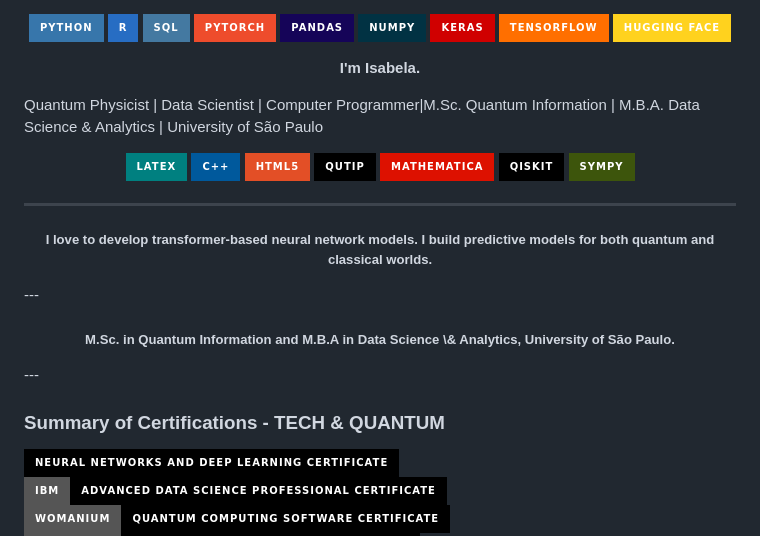
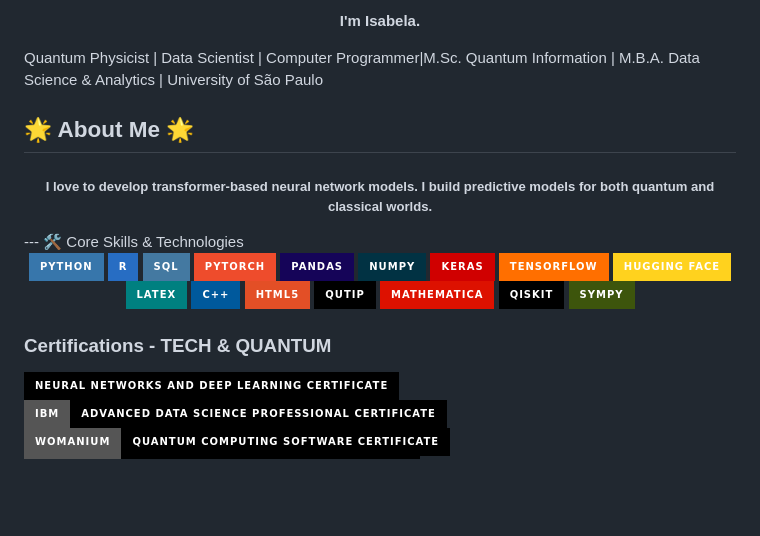
Before and after one commit to isadays/isadays, a Markdown page: README.md, the part around the change. Drawn GitHub-style; badges without logos; blank space fills up the shorter version.

```diff
--- a/README.md
+++ b/README.md
@@ -1,3 +1,14 @@
+<p align="center" style="color: #0D3B66;">
+  <b>I'm Isabela. </b></p>
+ <p> Quantum Physicist | Data Scientist | Computer Programmer|M.Sc. Quantum Information | M.B.A. Data Science & Analytics | University of São Paulo</p>
+
+
+🌟 About Me 🌟
+---
+<h5 align="center"> I love to develop transformer-based neural network models. I build predictive models for both quantum and classical worlds. </h5>
+---
+🛠️ Core Skills & Technologies
+
 <p align="center">
   <img src="https://img.shields.io/badge/Python-3776AB?style=for-the-badge&logo=python&logoColor=white" alt="Python">
    <img src="https://img.shields.io/badge/R-276DC3?style=for-the-badge&logo=r&logoColor=white" alt="R">
@@ -8,14 +19,6 @@
   <img src="https://img.shields.io/badge/Keras-D00000?style=for-the-badge&logo=keras&logoColor=white" alt="Keras">
   <img src="https://img.shields.io/badge/TensorFlow-FF6F00?style=for-the-badge&logo=tensorflow&logoColor=white" alt="TensorFlow">
  <img src="https://img.shields.io/badge/Hugging%20Face-FFD21E?style=for-the-badge&logo=huggingface&logoColor=black" alt="Hugging Face">
-</p>
-
-
-<p align="center" style="color: #0D3B66;">
-  <b>I'm Isabela. </b></p>
- <p> Quantum Physicist | Data Scientist | Computer Programmer|M.Sc. Quantum Information | M.B.A. Data Science & Analytics | University of São Paulo</p>
-
-<p align="center">
   <img src="https://img.shields.io/badge/LaTeX-008080?style=for-the-badge&logo=latex&logoColor=white" alt="LaTeX">
   <img src="https://img.shields.io/badge/C++-00599C?style=for-the-badge&logo=cplusplus&logoColor=white" alt="C++">
   <img src="https://img.shields.io/badge/HTML5-E34F26?style=for-the-badge&logo=html5&logoColor=white" alt="HTML5">
@@ -23,17 +26,10 @@
   <img src="https://img.shields.io/badge/Mathematica-DD1100?style=for-the-badge&logo=wolfram&logoColor=white" alt="Mathematica">
     <img src="https://img.shields.io/badge/Qiskit-black?style=for-the-badge&logo=qiskit&logoColor=white" alt="Qiskit">
   <img src="https://img.shields.io/badge/SymPy-3D550C?style=for-the-badge&logo=sympy&logoColor=white" alt="SymPy">
-  </p>
+</p>
 
 
-
----
-<h5 align="center"> I love to develop transformer-based neural network models. I build predictive models for both quantum and classical worlds. </h5>
----
-  <h5 align="center"> M.Sc. in Quantum Information and M.B.A in Data Science \& Analytics, University of São Paulo.</h5>
----
-
-### Summary of Certifications - TECH & QUANTUM
+### Certifications - TECH & QUANTUM
 <a href="https://www.coursera.org/account/accomplishments/verify/DKATX1UP411C">
   <img src="https://img.shields.io/badge/Neural%20Networks%20and%20Deep%20Learning%20Certificate-black?style=for-the-badge&logo=DeepLearningAI&logoColor=white" alt="Neural Networks and Deep Learning">
 
```
